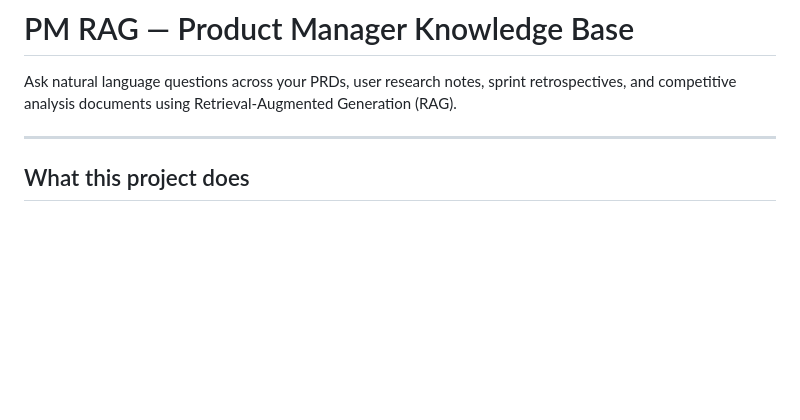
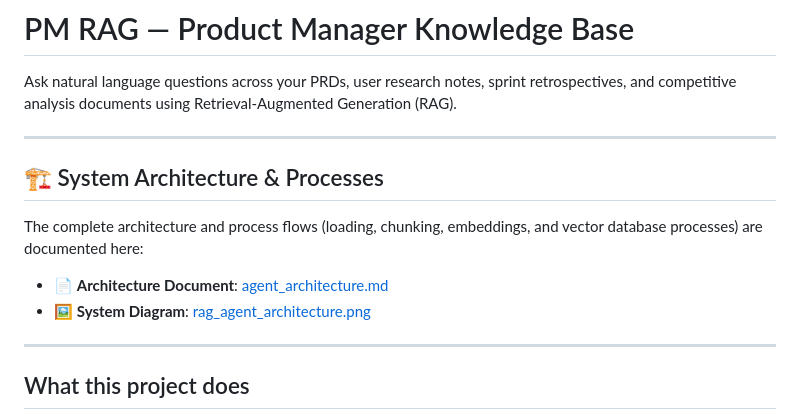
Before and after one commit to sssaloni/RAG-Agent-for-PMs, a Markdown page: README.md, the part around the change. Rendered like a GitHub page; blank space fills up the shorter version.

```diff
--- a/README.md
+++ b/README.md
@@ -1,6 +1,14 @@
 # PM RAG — Product Manager Knowledge Base
 
 Ask natural language questions across your PRDs, user research notes, sprint retrospectives, and competitive analysis documents using Retrieval-Augmented Generation (RAG).
+
+---
+
+## 🏗️ System Architecture & Processes
+
+The complete architecture and process flows (loading, chunking, embeddings, and vector database processes) are documented here:
+*   📄 **Architecture Document**: [agent_architecture.md](../agent_architecture.md)
+*   🖼️ **System Diagram**: [rag_agent_architecture.png](../rag_agent_architecture.png)
 
 ---
 
```
